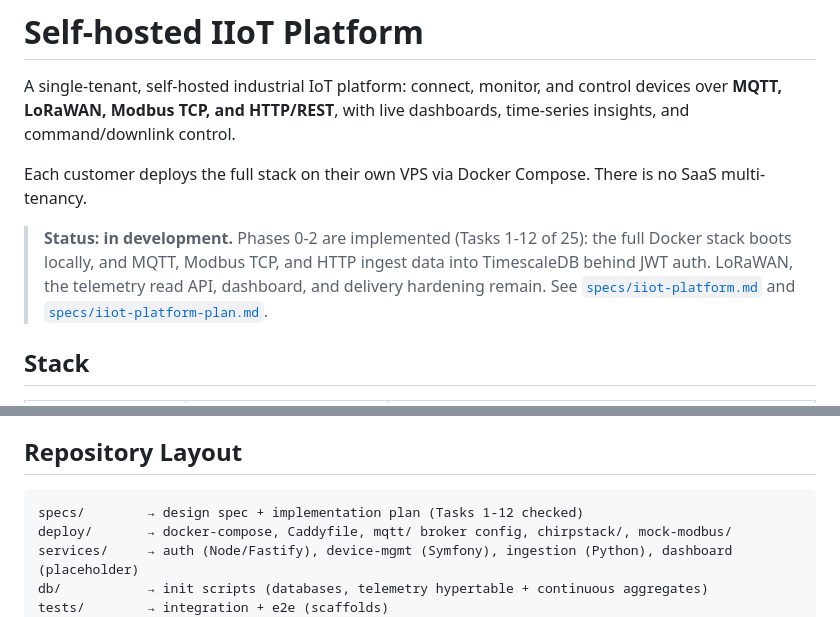
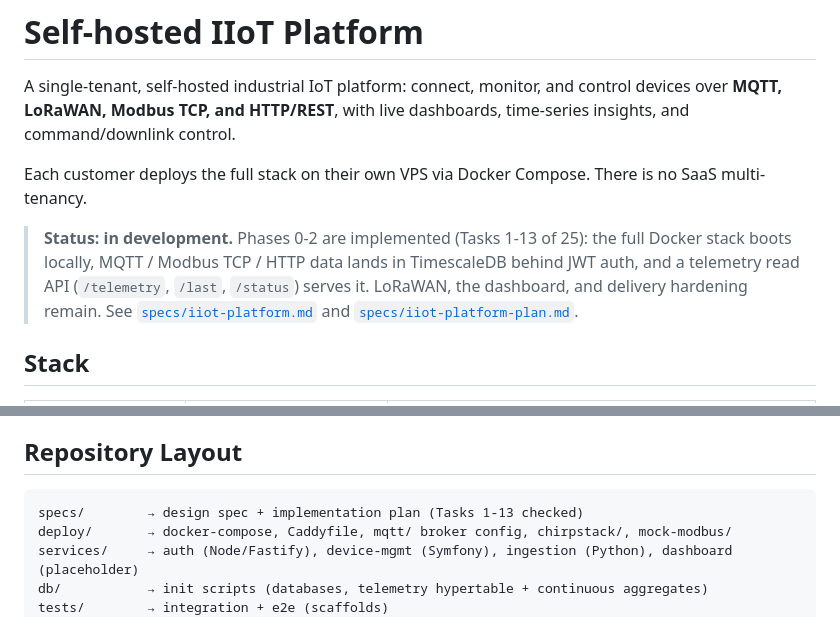
Before and after one commit to nadimattari/iot-platform, a Markdown page: README.md, 2 parts joined by grey strips. GitHub-like rendering.

Commit message:
docs: mark Tasks 1-13 complete, update README status

````diff
--- a/README.md
+++ b/README.md
@@ -7,11 +7,12 @@ dashboards, time-series insights, and command/downlink control.
 Each customer deploys the full stack on their own VPS via Docker Compose.
 There is no SaaS multi-tenancy.
 
-> **Status: in development.** Phases 0-2 are implemented (Tasks 1-12 of 25): the
-> full Docker stack boots locally, and MQTT, Modbus TCP, and HTTP ingest data into
-> TimescaleDB behind JWT auth. LoRaWAN, the telemetry read API, dashboard, and
-> delivery hardening remain. See [`specs/iiot-platform.md`](specs/iiot-platform.md)
-> and [`specs/iiot-platform-plan.md`](specs/iiot-platform-plan.md).
+> **Status: in development.** Phases 0-2 are implemented (Tasks 1-13 of 25): the
+> full Docker stack boots locally, MQTT / Modbus TCP / HTTP data lands in
+> TimescaleDB behind JWT auth, and a telemetry read API (`/telemetry`, `/last`,
+> `/status`) serves it. LoRaWAN, the dashboard, and delivery hardening remain.
+> See [`specs/iiot-platform.md`](specs/iiot-platform.md) and
+> [`specs/iiot-platform-plan.md`](specs/iiot-platform-plan.md).
 
 ## Stack
 
@@ -65,7 +66,7 @@ LoRaWAN gateways); the broker and database are never exposed directly.
 ## Repository Layout
 
 ```
-specs/        → design spec + implementation plan (Tasks 1-12 checked)
+specs/        → design spec + implementation plan (Tasks 1-13 checked)
 deploy/       → docker-compose, Caddyfile, mqtt/ broker config, chirpstack/, mock-modbus/
 services/     → auth (Node/Fastify), device-mgmt (Symfony), ingestion (Python), dashboard (placeholder)
 db/           → init scripts (databases, telemetry hypertable + continuous aggregates)
````
Also changed, not shown: specs/iiot-platform-plan.md (+9 -8 lines).
